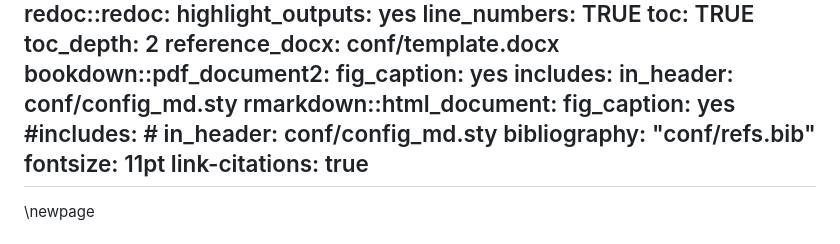
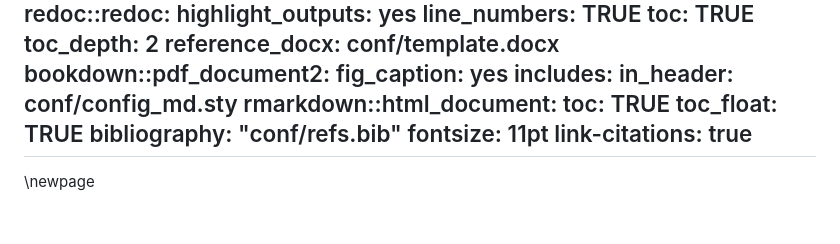
Before and after one commit to willvieira/ms_STM-managed, a Markdown page: manuscript/manuscript.md, the part around the change. Rendered like a GitHub page.

Commit message:
edit fig size png and add toc to html

```diff
--- a/manuscript/manuscript.md
+++ b/manuscript/manuscript.md
@@ -14,9 +14,8 @@
       includes:
           in_header: conf/config_md.sty
     rmarkdown::html_document:
-      fig_caption: yes
-      #includes:
-      #    in_header: conf/config_md.sty
+      toc: TRUE
+      toc_float: TRUE
   bibliography: "conf/refs.bib"
   fontsize: 11pt
   link-citations: true
```
Also changed, not shown: manuscript/img/model_equation_fm.png.
